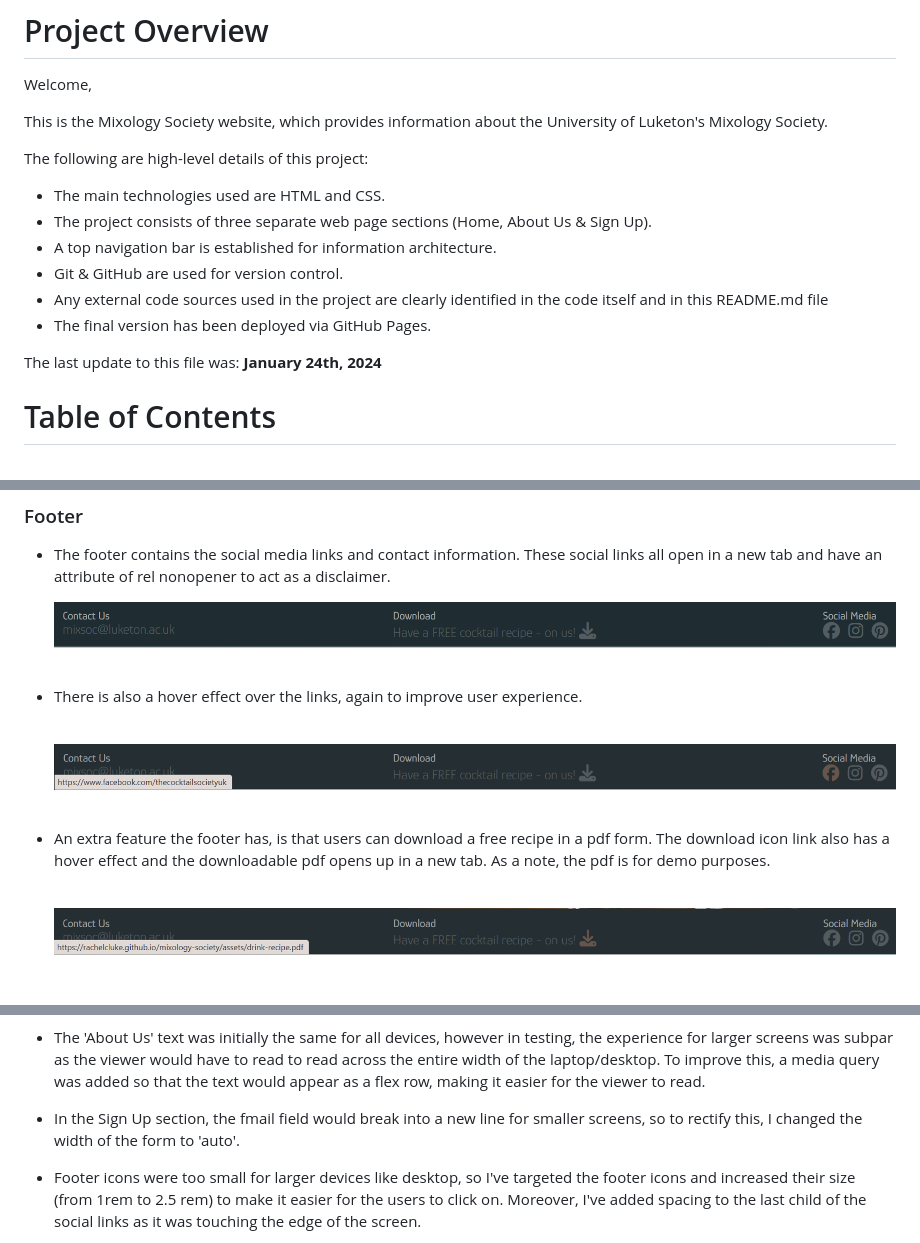
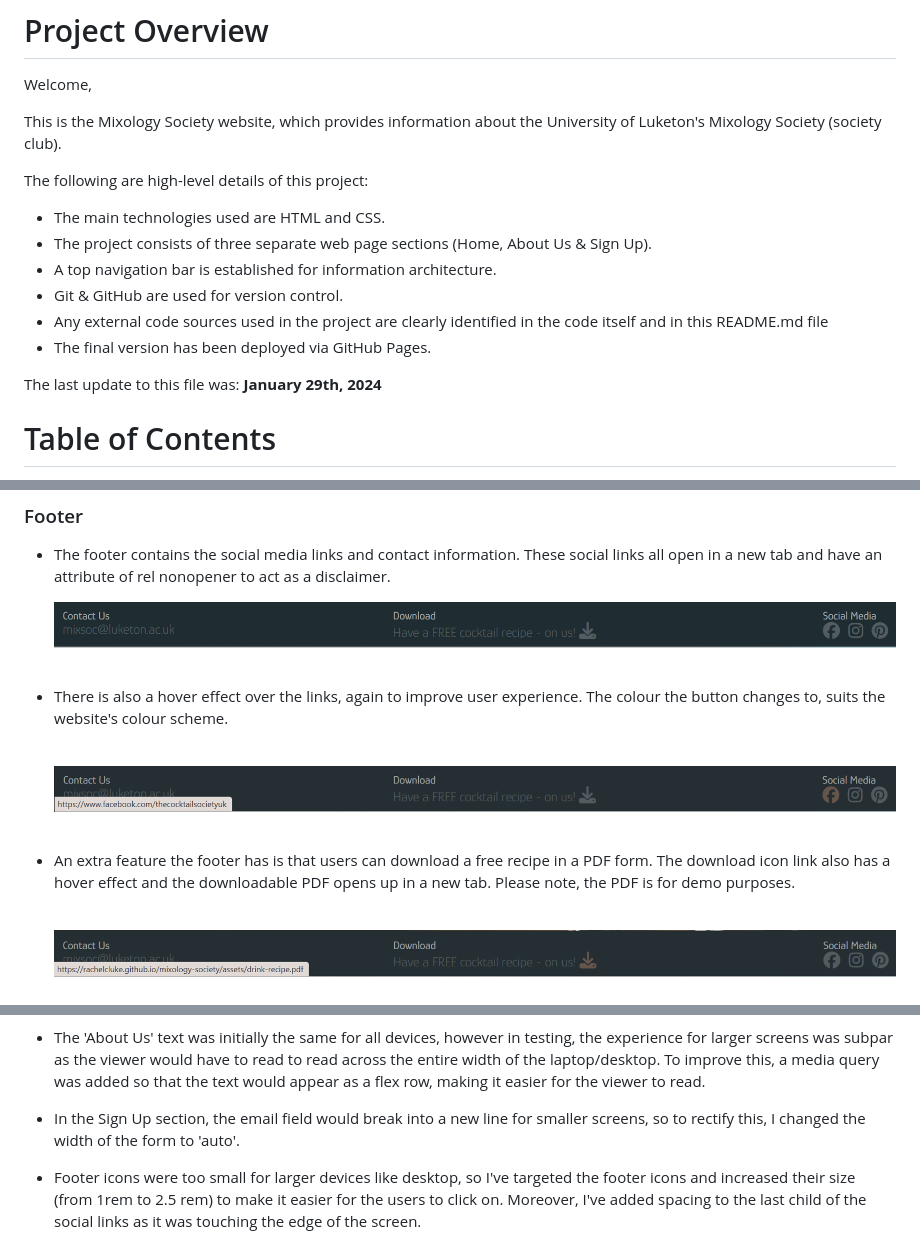
Before and after one commit to rachelcluke/mixology-society, a Markdown page: README.md, 3 parts joined by grey strips. Drawn GitHub-style.

Commit message:
readme grammar check

```diff
--- a/README.md
+++ b/README.md
@@ -6,7 +6,7 @@
 
 Welcome,
 
-This is the Mixology Society website, which provides information about the University of Luketon's Mixology Society.
+This is the Mixology Society website, which provides information about the University of Luketon's Mixology Society (society club).
 
 The following are high-level details of this project:
 
@@ -17,7 +17,7 @@ The following are high-level details of this project:
 - Any external code sources used in the project are clearly identified in the code itself and in this README.md file
 - The final version has been deployed via GitHub Pages.
 
-The last update to this file was: **January 24th, 2024**
+The last update to this file was: **January 29th, 2024**
 
 # Table of Contents
 
@@ -310,7 +310,7 @@ The navigation bar is responsive for various screen sizes. It includes links to
     \
     &nbsp;
 
-- There is also a hover effect over the links, again to improve user experience.
+- There is also a hover effect over the links, again to improve user experience. The colour the button changes to, suits the website's colour scheme.
     \
     &nbsp;
 
@@ -318,7 +318,7 @@ The navigation bar is responsive for various screen sizes. It includes links to
     \
     &nbsp;
 
-- An extra feature the footer has, is that users can download a free recipe in a pdf form. The download icon link also has a hover effect and the downloadable pdf opens up in a new tab. As a note, the pdf is for demo purposes.
+- An extra feature the footer has is that users can download a free recipe in a PDF form. The download icon link also has a hover effect and the downloadable PDF opens up in a new tab. Please note, the PDF is for demo purposes.
     \
     &nbsp;
 
@@ -447,7 +447,7 @@ These are the issues that emerged and how I resolved them:
 
 - The 'About Us' text was initially the same for all devices, however in testing, the experience for larger screens was subpar as the viewer would have to read to read across the entire width of the laptop/desktop. To improve this, a media query was added so that the text would appear as a flex row, making it easier for the viewer to read.
 
-- In the Sign Up section, the fmail field would break into a new line for smaller screens, so to rectify this, I changed the width of the form to 'auto'.
+- In the Sign Up section, the email field would break into a new line for smaller screens, so to rectify this, I changed the width of the form to 'auto'.
 
 - Footer icons were too small for larger devices like desktop, so I've targeted the footer icons and increased their size (from 1rem to 2.5 rem) to make it easier for the users to click on. Moreover, I've added spacing to the last child of the social links as it was touching the edge of the screen.
 
```
Also changed, not shown: other parts of README.md (+1 -1 lines).
